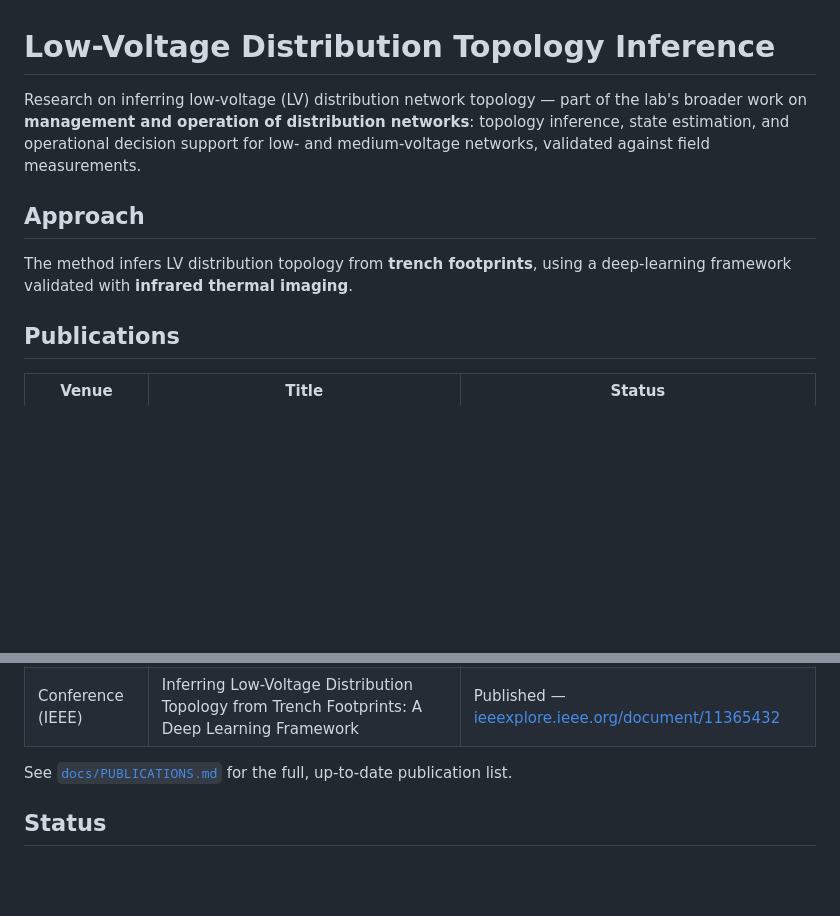
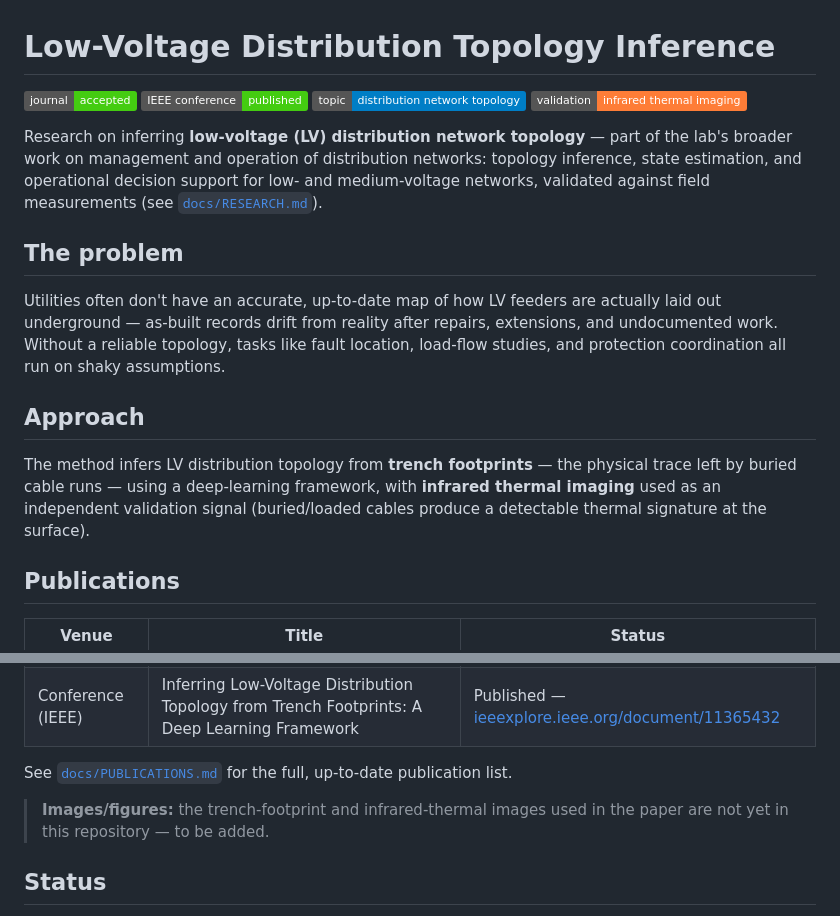
Before and after one commit to JehadMajed/FutureEnergyLab, a Markdown page: Topology/README.md, 2 parts joined by grey strips. Drawn GitHub-style; badges without logos; blank space fills up the shorter version.

```diff
--- a/Topology/README.md
+++ b/Topology/README.md
@@ -1,14 +1,28 @@
 # Low-Voltage Distribution Topology Inference
 
-Research on inferring low-voltage (LV) distribution network topology — part of the lab's
-broader work on **management and operation of distribution networks**: topology inference,
-state estimation, and operational decision support for low- and medium-voltage networks,
-validated against field measurements.
+![Journal status](https://img.shields.io/badge/journal-accepted-success)
+![Conference status](https://img.shields.io/badge/IEEE%20conference-published-success)
+![Topic](https://img.shields.io/badge/topic-distribution%20network%20topology-blue)
+![Validation](https://img.shields.io/badge/validation-infrared%20thermal%20imaging-orange)
+
+Research on inferring **low-voltage (LV) distribution network topology** — part of the lab's
+broader work on management and operation of distribution networks: topology inference, state
+estimation, and operational decision support for low- and medium-voltage networks, validated
+against field measurements (see [`docs/RESEARCH.md`](../docs/RESEARCH.md)).
+
+## The problem
+
+Utilities often don't have an accurate, up-to-date map of how LV feeders are actually laid out
+underground — as-built records drift from reality after repairs, extensions, and undocumented
+work. Without a reliable topology, tasks like fault location, load-flow studies, and protection
+coordination all run on shaky assumptions.
 
 ## Approach
 
-The method infers LV distribution topology from **trench footprints**, using a deep-learning
-framework validated with **infrared thermal imaging**.
+The method infers LV distribution topology from **trench footprints** — the physical trace left
+by buried cable runs — using a deep-learning framework, with **infrared thermal imaging** used
+as an independent validation signal (buried/loaded cables produce a detectable thermal
+signature at the surface).
 
 ## Publications
 
@@ -19,6 +33,9 @@ framework validated with **infrared thermal imaging**.
 
 See [`docs/PUBLICATIONS.md`](../docs/PUBLICATIONS.md) for the full, up-to-date publication list.
 
+> **Images/figures:** the trench-footprint and infrared-thermal images used in the paper are
+> not yet in this repository — to be added.
+
 ## Status
 
 This page currently tracks the published/accepted research output. Code, figures, and the
```
Also changed, not shown: DataSetup/README.md (+65 -13 lines), DataSetup/docs/figures/synthetic_sample_power_profile.png (added).
